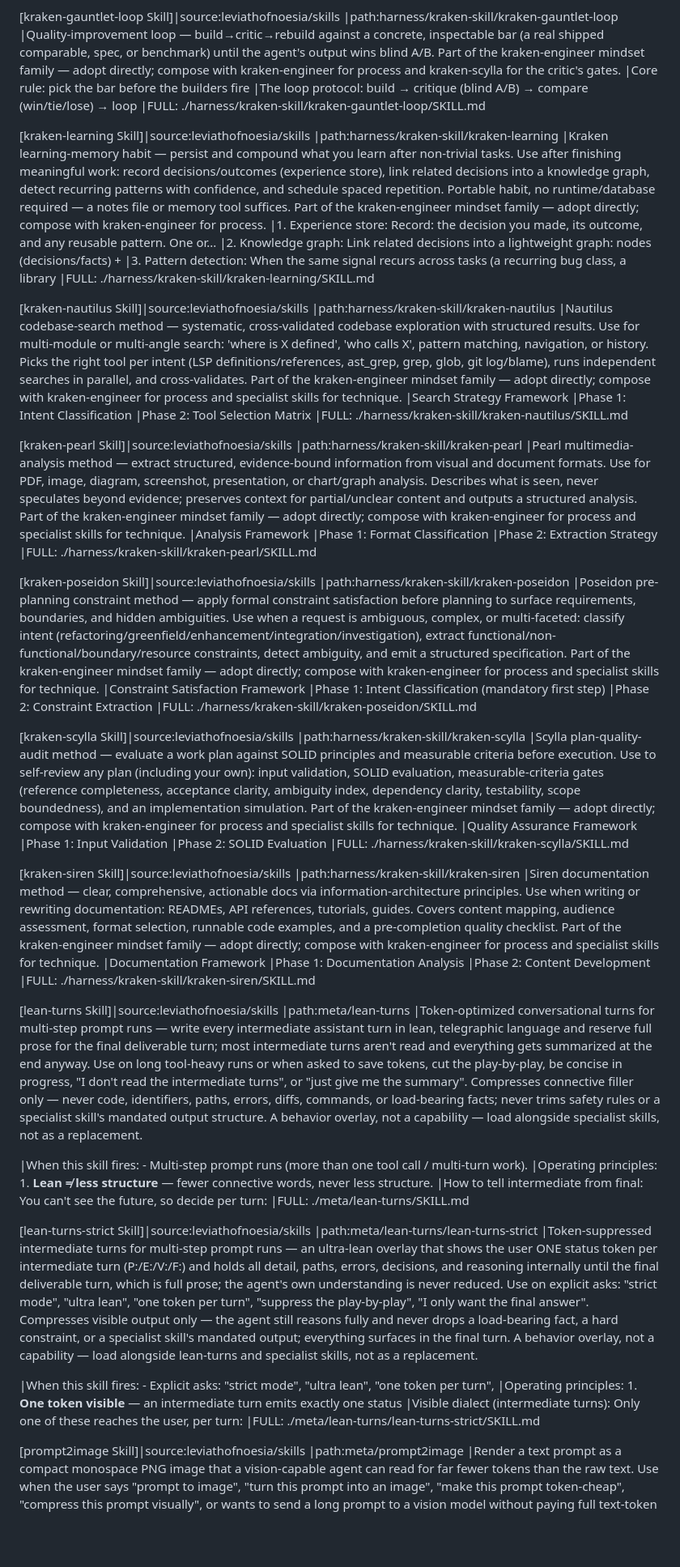
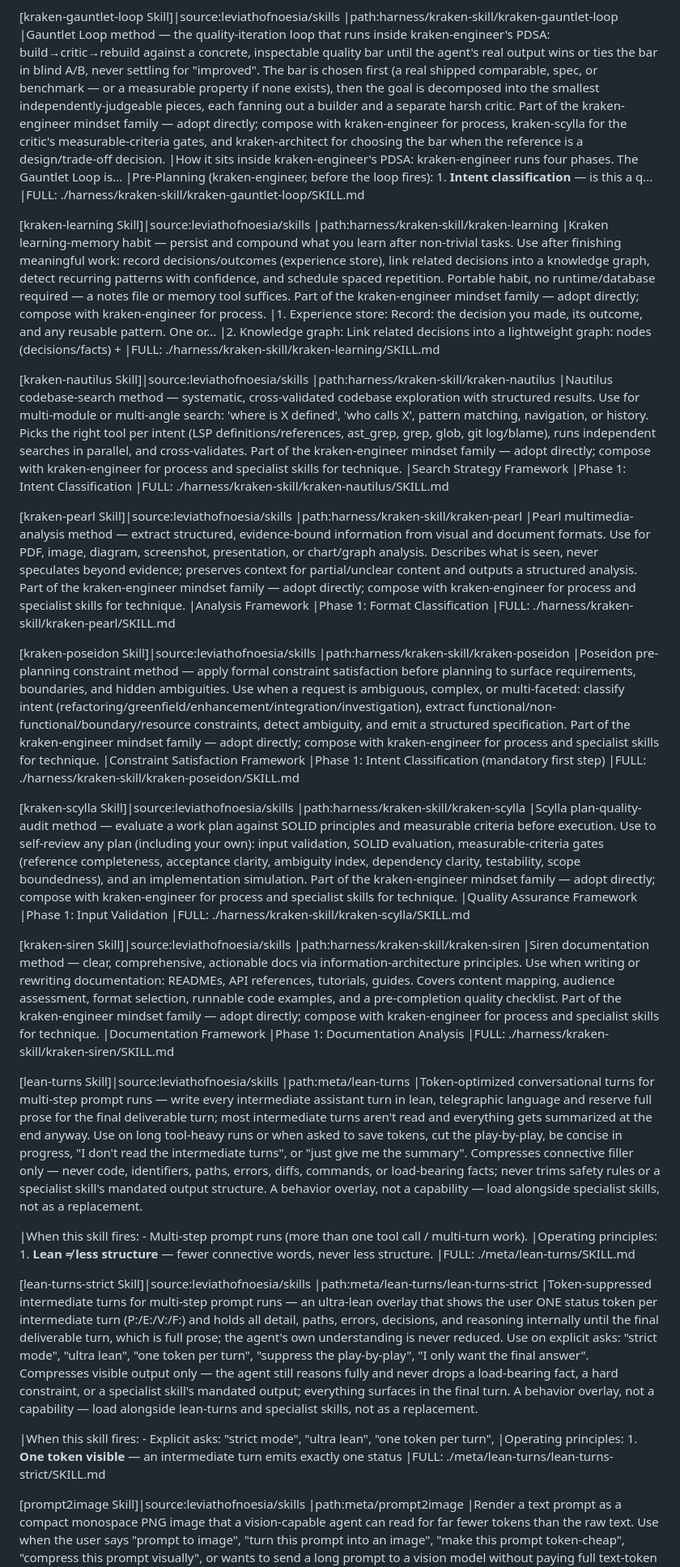
Before and after one commit to leviathofnoesia/skills, a Markdown page: index.md, the part around one of its changes. Shown at 81% size. Drawn GitHub-style; blank space fills up the shorter version.

Commit message:
chore: update generated skills index

```diff
--- a/index.md
+++ b/index.md
@@ -68,9 +68,9 @@
 
 [kraken-gauntlet-loop Skill]|source:leviathofnoesia/skills
 |path:harness/kraken-skill/kraken-gauntlet-loop
-|Quality-improvement loop — build→critic→rebuild against a concrete, inspectable bar (a real shipped comparable, spec, or benchmark) until the agent's output wins blind A/B. Part of the kraken-engineer mindset family — adopt directly; compose with kraken-engineer for process and kraken-scylla for the critic's gates.
-|Core rule: pick the bar before the builders fire
-|The loop protocol: build → critique (blind A/B) → compare (win/tie/lose) → loop
+|Gauntlet Loop method — the quality-iteration loop that runs inside kraken-engineer's PDSA: build→critic→rebuild against a concrete, inspectable quality bar until the agent's real output wins or ties the bar in blind A/B, never settling for "improved". The bar is chosen first (a real shipped comparable, spec, or benchmark — or a measurable property if none exists), then the goal is decomposed into the smallest independently-judgeable pieces, each fanning out a builder and a separate harsh critic. Part of the kraken-engineer mindset family — adopt directly; compose with kraken-engineer for process, kraken-scylla for the critic's measurable-criteria gates, and kraken-architect for choosing the bar when the reference is a design/trade-off decision.
+|How it sits inside kraken-engineer's PDSA: kraken-engineer runs four phases. The Gauntlet Loop is...
+|Pre-Planning (kraken-engineer, before the loop fires): 1. **Intent classification** — is this a q...
 |FULL: ./harness/kraken-skill/kraken-gauntlet-loop/SKILL.md
 
 [kraken-learning Skill]|source:leviathofnoesia/skills
@@ -78,7 +78,6 @@
 |Kraken learning-memory habit — persist and compound what you learn after non-trivial tasks. Use after finishing meaningful work: record decisions/outcomes (experience store), link related decisions into a knowledge graph, detect recurring patterns with confidence, and schedule spaced repetition. Portable habit, no runtime/database required — a notes file or memory tool suffices. Part of the kraken-engineer mindset family — adopt directly; compose with kraken-engineer for process.
 |1. Experience store: Record: the decision you made, its outcome, and any reusable pattern. One or...
 |2. Knowledge graph: Link related decisions into a lightweight graph: nodes (decisions/facts) +
-|3. Pattern detection: When the same signal recurs across tasks (a recurring bug class, a library
 |FULL: ./harness/kraken-skill/kraken-learning/SKILL.md
 
 [kraken-nautilus Skill]|source:leviathofnoesia/skills
@@ -86,7 +85,6 @@
 |Nautilus codebase-search method — systematic, cross-validated codebase exploration with structured results. Use for multi-module or multi-angle search: 'where is X defined', 'who calls X', pattern matching, navigation, or history. Picks the right tool per intent (LSP definitions/references, ast_grep, grep, glob, git log/blame), runs independent searches in parallel, and cross-validates. Part of the kraken-engineer mindset family — adopt directly; compose with kraken-engineer for process and specialist skills for technique.
 |Search Strategy Framework
 |Phase 1: Intent Classification
-|Phase 2: Tool Selection Matrix
 |FULL: ./harness/kraken-skill/kraken-nautilus/SKILL.md
 
 [kraken-pearl Skill]|source:leviathofnoesia/skills
@@ -94,7 +92,6 @@
 |Pearl multimedia-analysis method — extract structured, evidence-bound information from visual and document formats. Use for PDF, image, diagram, screenshot, presentation, or chart/graph analysis. Describes what is seen, never speculates beyond evidence; preserves context for partial/unclear content and outputs a structured analysis. Part of the kraken-engineer mindset family — adopt directly; compose with kraken-engineer for process and specialist skills for technique.
 |Analysis Framework
 |Phase 1: Format Classification
-|Phase 2: Extraction Strategy
 |FULL: ./harness/kraken-skill/kraken-pearl/SKILL.md
 
 [kraken-poseidon Skill]|source:leviathofnoesia/skills
@@ -102,7 +99,6 @@
 |Poseidon pre-planning constraint method — apply formal constraint satisfaction before planning to surface requirements, boundaries, and hidden ambiguities. Use when a request is ambiguous, complex, or multi-faceted: classify intent (refactoring/greenfield/enhancement/integration/investigation), extract functional/non-functional/boundary/resource constraints, detect ambiguity, and emit a structured specification. Part of the kraken-engineer mindset family — adopt directly; compose with kraken-engineer for process and specialist skills for technique.
 |Constraint Satisfaction Framework
 |Phase 1: Intent Classification (mandatory first step)
-|Phase 2: Constraint Extraction
 |FULL: ./harness/kraken-skill/kraken-poseidon/SKILL.md
 
 [kraken-scylla Skill]|source:leviathofnoesia/skills
@@ -110,7 +106,6 @@
 |Scylla plan-quality-audit method — evaluate a work plan against SOLID principles and measurable criteria before execution. Use to self-review any plan (including your own): input validation, SOLID evaluation, measurable-criteria gates (reference completeness, acceptance clarity, ambiguity index, dependency clarity, testability, scope boundedness), and an implementation simulation. Part of the kraken-engineer mindset family — adopt directly; compose with kraken-engineer for process and specialist skills for technique.
 |Quality Assurance Framework
 |Phase 1: Input Validation
-|Phase 2: SOLID Evaluation
 |FULL: ./harness/kraken-skill/kraken-scylla/SKILL.md
 
 [kraken-siren Skill]|source:leviathofnoesia/skills
@@ -118,7 +113,6 @@
 |Siren documentation method — clear, comprehensive, actionable docs via information-architecture principles. Use when writing or rewriting documentation: READMEs, API references, tutorials, guides. Covers content mapping, audience assessment, format selection, runnable code examples, and a pre-completion quality checklist. Part of the kraken-engineer mindset family — adopt directly; compose with kraken-engineer for process and specialist skills for technique.
 |Documentation Framework
 |Phase 1: Documentation Analysis
-|Phase 2: Content Development
 |FULL: ./harness/kraken-skill/kraken-siren/SKILL.md
 
 [lean-turns Skill]|source:leviathofnoesia/skills
@@ -127,7 +121,6 @@
 
 |When this skill fires: - Multi-step prompt runs (more than one tool call / multi-turn work).
 |Operating principles: 1. **Lean ≠ less structure** — fewer connective words, never less structure.
-|How to tell intermediate from final: You can't see the future, so decide per turn:
 |FULL: ./meta/lean-turns/SKILL.md
 
 [lean-turns-strict Skill]|source:leviathofnoesia/skills
@@ -136,7 +129,6 @@
 
 |When this skill fires: - Explicit asks: "strict mode", "ultra lean", "one token per turn",
 |Operating principles: 1. **One token visible** — an intermediate turn emits exactly one status
-|Visible dialect (intermediate turns): Only one of these reaches the user, per turn:
 |FULL: ./meta/lean-turns/lean-turns-strict/SKILL.md
 
 [prompt2image Skill]|source:leviathofnoesia/skills
```
Also changed, not shown: other parts of index.md (+7 -17 lines).
